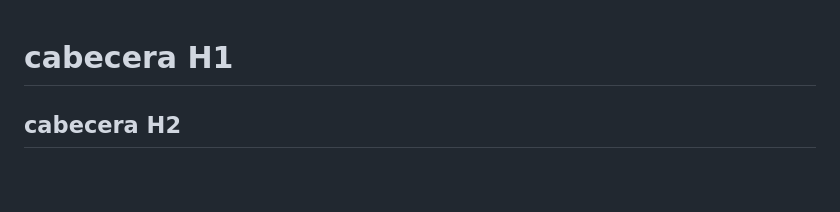
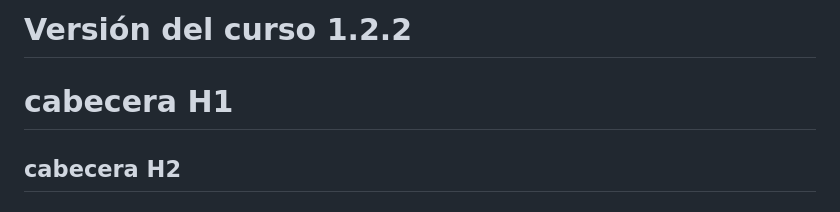
Before and after one commit to Mgongar/Hola-Wold-Git, a Markdown page: README.MD, the part around the change. Rendered like a GitHub page; blank space fills up the shorter version.

Commit message:
Se indicó la versión

```diff
--- a/README.MD
+++ b/README.MD
@@ -1,3 +1,5 @@
+# Versión del curso 1.2.2
+
 # cabecera H1
 ## cabecera H2
 ### cabecera H3
```
